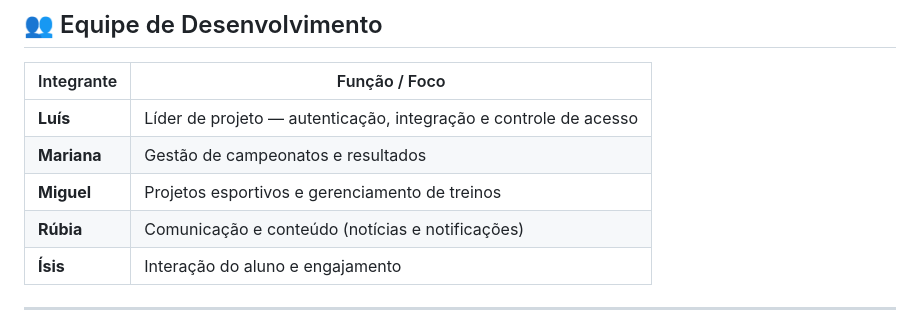
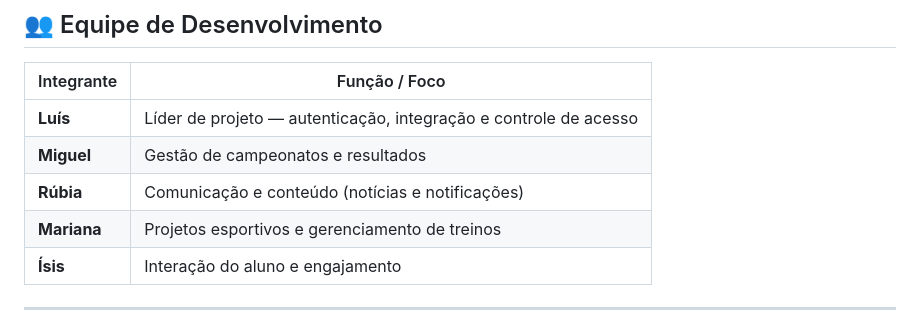
Before and after one commit to luisbrandes/CE-SPORTS, a Markdown page: README.md, the part around one of its changes. GitHub-like rendering.

```diff
--- a/README.md
+++ b/README.md
@@ -14,9 +14,9 @@ A plataforma oferecerá acesso a informações atualizadas sobre **campeonatos i
 | Integrante | Função / Foco |
 |-------------|----------------|
 | **Luís** | Líder de projeto — autenticação, integração e controle de acesso |
-| **Mariana** | Gestão de campeonatos e resultados |
-| **Miguel** | Projetos esportivos e gerenciamento de treinos |
+| **Miguel** | Gestão de campeonatos e resultados |
 | **Rúbia** | Comunicação e conteúdo (notícias e notificações) |
+| **Mariana** | Projetos esportivos e gerenciamento de treinos |
 | **Ísis** | Interação do aluno e engajamento |
 
 ---
```
Also changed, not shown: other parts of README.md (+35 -28 lines).
